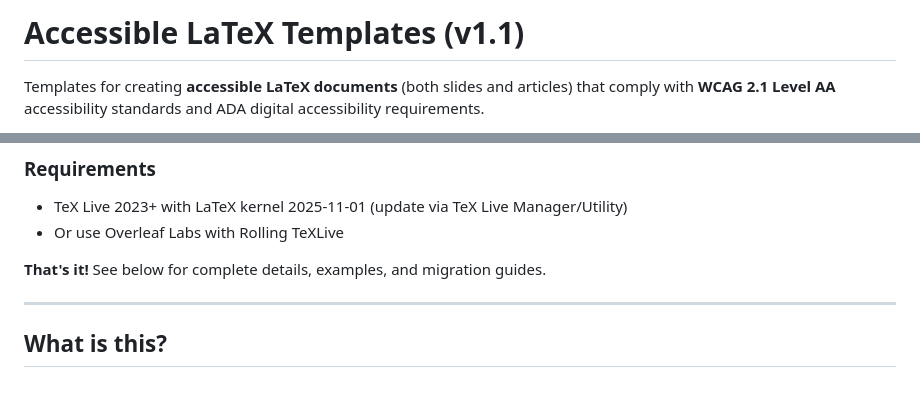
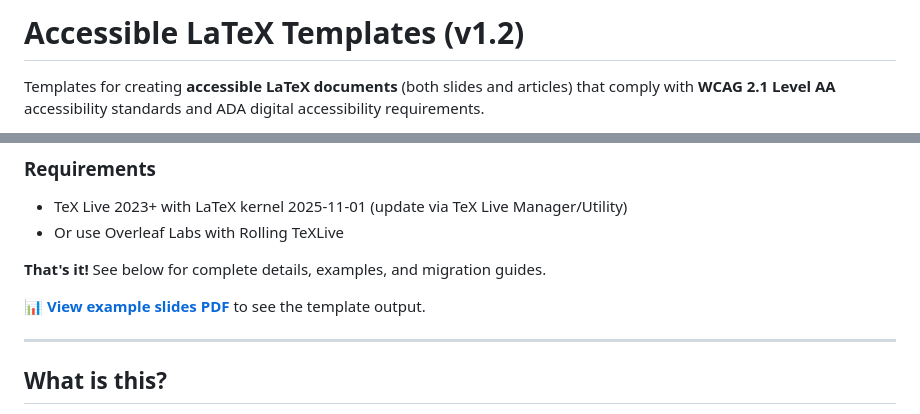
Before and after one commit to rhstanton/accessible_LaTeX, a Markdown page: README.md, 2 parts joined by grey strips. Drawn GitHub-style; blank space fills up the shorter version.

Commit message:
Update to v1.2: Add link to slides PDF in Quick Summary

```diff
--- a/README.md
+++ b/README.md
@@ -1,4 +1,4 @@
-# Accessible LaTeX Templates (v1.1)
+# Accessible LaTeX Templates (v1.2)
 
 Templates for creating **accessible LaTeX documents** (both slides and articles) that comply with **WCAG 2.1 Level AA** accessibility standards and ADA digital accessibility requirements.
 
@@ -30,6 +30,8 @@ Templates for creating **accessible LaTeX documents** (both slides and articles)
 - Or use Overleaf Labs with Rolling TeXLive
 
 **That's it!** See below for complete details, examples, and migration guides.
+
+📊 **[View example slides PDF](accessible_slides.pdf)** to see the template output.
 
 ---
 
```
